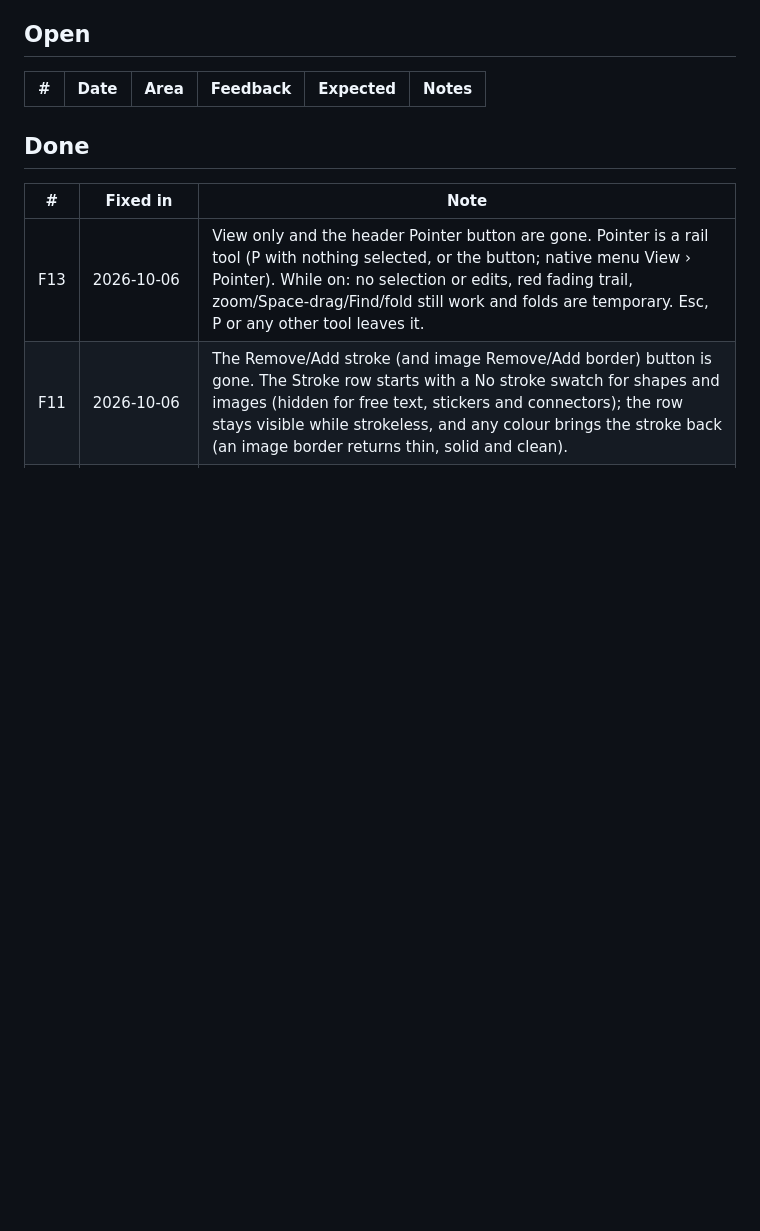
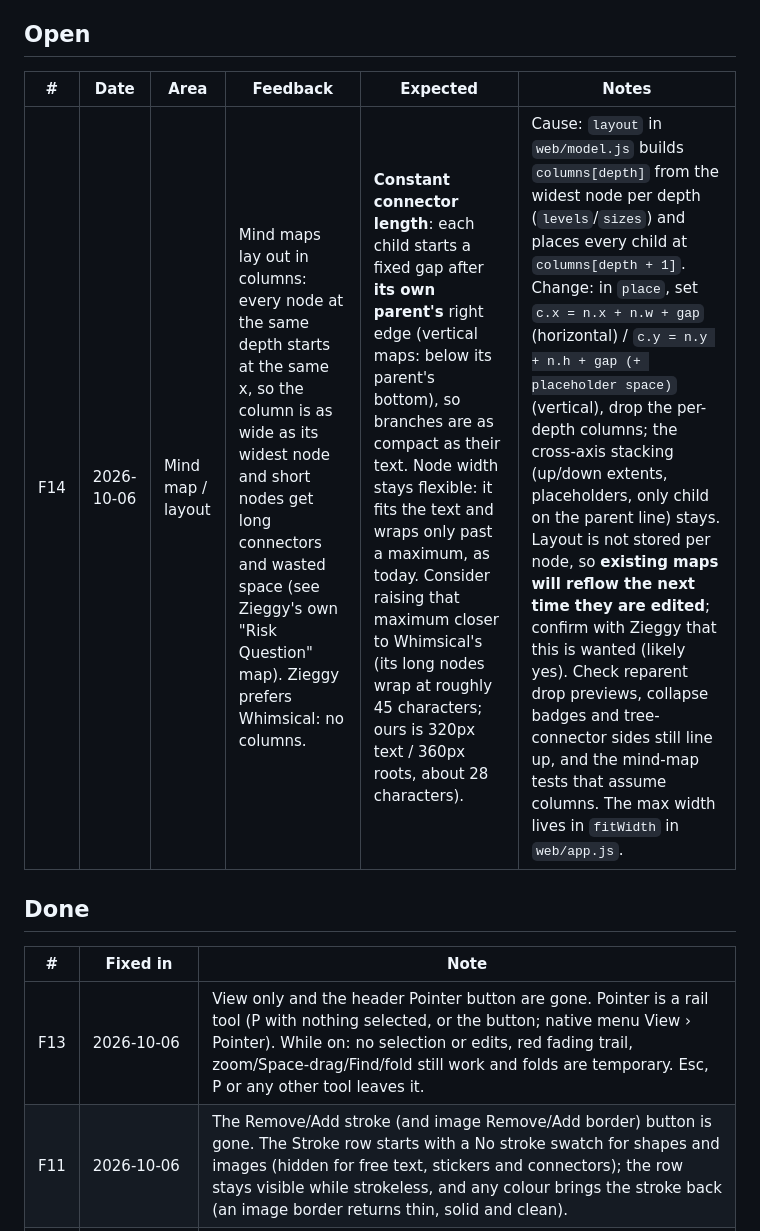
Before and after one commit to rzieggy/mapyourmind, a Markdown page: FEEDBACK.md, the part around the change. Drawn GitHub-style; blank space fills up the shorter version.

Commit message:
Feedback list: Whimsical-style mind-map spacing without columns
Co-Authored-By: Claude Opus 5.5 <noreply@anthropic.com>

```diff
--- a/FEEDBACK.md
+++ b/FEEDBACK.md
@@ -6,6 +6,7 @@ Zieggy's feedback from real use, waiting for a fix. Newest at the bottom. Move a
 
 | # | Date | Area | Feedback | Expected | Notes |
 | --- | --- | --- | --- | --- | --- |
+| F14 | 2026-10-06 | Mind map / layout | Mind maps lay out in columns: every node at the same depth starts at the same x, so the column is as wide as its widest node and short nodes get long connectors and wasted space (see Zieggy's own "Risk Question" map). Zieggy prefers Whimsical: no columns. | **Constant connector length**: each child starts a fixed gap after **its own parent's** right edge (vertical maps: below its parent's bottom), so branches are as compact as their text. Node width stays flexible: it fits the text and wraps only past a maximum, as today. Consider raising that maximum closer to Whimsical's (its long nodes wrap at roughly 45 characters; ours is 320px text / 360px roots, about 28 characters). | Cause: `layout` in `web/model.js` builds `columns[depth]` from the widest node per depth (`levels`/`sizes`) and places every child at `columns[depth + 1]`. Change: in `place`, set `c.x = n.x + n.w + gap` (horizontal) / `c.y = n.y + n.h + gap (+ placeholder space)` (vertical), drop the per-depth columns; the cross-axis stacking (up/down extents, placeholders, only child on the parent line) stays. Layout is not stored per node, so **existing maps will reflow the next time they are edited**; confirm with Zieggy that this is wanted (likely yes). Check reparent drop previews, collapse badges and tree-connector sides still line up, and the mind-map tests that assume columns. The max width lives in `fitWidth` in `web/app.js`. |
 
 ## Done
 
```
